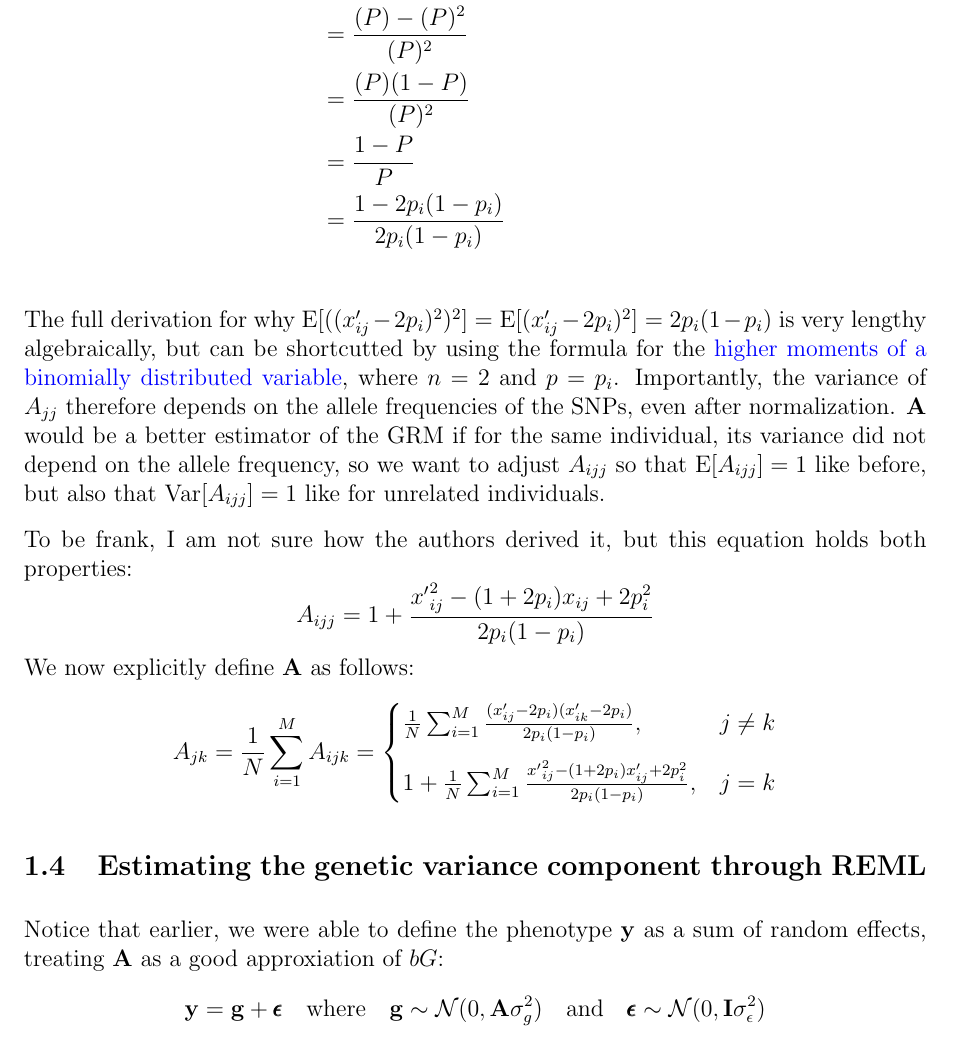
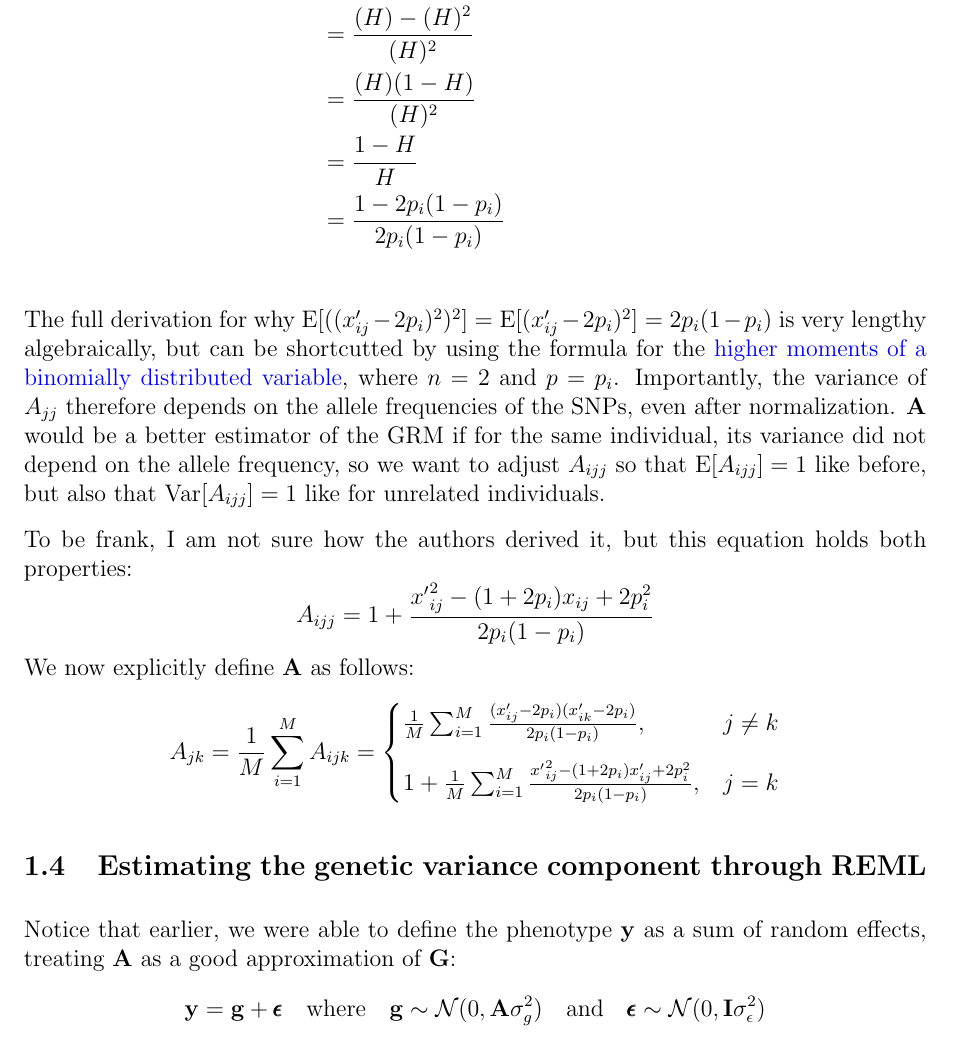
Before and after one commit to nunorgcarvalho/popstatgenwriteups, a LaTeX document (sections/statistical_genetics/heritability/heritability.tex): part of page 5 of 5, cut so that both start at the same text. Compiled offline with pdfLaTeX.

Commit message:
minor typo fixes and notation change

```diff
--- a/sections/statistical_genetics/heritability/heritability.tex
+++ b/sections/statistical_genetics/heritability/heritability.tex
@@ -152,10 +152,10 @@ For simplicity, let's denote $P = 2 p_i (1 - p_i)$ and make use of $\Var[Y] = \E
 \begin{align*}
-    \Var[A_{ijj}] &= \Var[\frac{(x'_{ij} - 2 p_i)^2}{P}] \\
-    &= \frac{\Var[(x'_{ij} - 2 p_i)^2]}{(P)^2} \\
-    &= \frac{\E[((x'_{ij} - 2 p_i)^2)^2] - \E[(x'_{ij} - 2 p_i)^2)]^2}{(P)^2} \\
-    &= \frac{(P) - (P)^2}{(P)^2} \\
-    &= \frac{(P)(1  - P)}{(P)^2} \\
-    &= \frac{1 - P}{P} \\
+    \Var[A_{ijj}] &= \Var[\frac{(x'_{ij} - 2 p_i)^2}{H}] \\
+    &= \frac{\Var[(x'_{ij} - 2 p_i)^2]}{(H)^2} \\
+    &= \frac{\E[((x'_{ij} - 2 p_i)^2)^2] - \E[(x'_{ij} - 2 p_i)^2)]^2}{(H)^2} \\
+    &= \frac{(H) - (H)^2}{(H)^2} \\
+    &= \frac{(H)(1  - H)}{(H)^2} \\
+    &= \frac{1 - H}{H} \\
     &= \frac{1 - 2 p_i (1 - p_i)}{2 p_i (1 - p_i)} \\
 \end{align*}
 The full derivation for why $\E[((x'_{ij} - 2 p_i)^2)^2] = \E[(x'_{ij} - 2 p_i)^2] = 2 p_i (1 - p_i)$ is very lengthy algebraically, but can be shortcutted by using the formula for the \href{https://en.wikipedia.org/wiki/Binomial_distribution#Higher_moments}{higher moments of a binomially distributed variable}, where $n=2$ and $p=p_i$.
@@ -166,15 +166,15 @@ To be frank, I am not sure how the authors derived it, but this equation holds b
 $$A_{ijj} = 1 + \frac{{x'}_{ij}^2 - (1 + 2 p_i) x_{ij} + 2 p_i^2}{2 p_i (1 - p_i)} $$
 We now explicitly define $\bA$ as follows:
 $$
-A_{jk} = \frac{1}{N}\sum_{i=1}^{M} A_{ijk} =
+A_{jk} = \frac{1}{M}\sum_{i=1}^{M} A_{ijk} =
 \begin{cases}
-\frac{1}{N}\sum_{i=1}^{M} \frac{(x'_{ij} - 2 p_i)(x'_{ik} - 2 p_i)}{ 2 p_i (1 - p_i)}, & j \neq k \\[10pt]
-1 + \frac{1}{N}\sum_{i=1}^{M} \frac{{x'}_{ij}^2 - (1 + 2 p_i) x'_{ij} + 2 p_i^2}{2 p_i (1 - p_i)}, & j = k
+\frac{1}{M}\sum_{i=1}^{M} \frac{(x'_{ij} - 2 p_i)(x'_{ik} - 2 p_i)}{ 2 p_i (1 - p_i)}, & j \neq k \\[10pt]
+1 + \frac{1}{M}\sum_{i=1}^{M} \frac{{x'}_{ij}^2 - (1 + 2 p_i) x'_{ij} + 2 p_i^2}{2 p_i (1 - p_i)}, & j = k
 \end{cases}
 $$
 
 \subsection{Estimating the genetic variance component through REML}
-Notice that earlier, we were able to define the phenotype $\by$ as a sum of random effects, treating $\bA$ as a good approxiation of $bG$:
+Notice that earlier, we were able to define the phenotype $\by$ as a sum of random effects, treating $\bA$ as a good approximation of $\bG$:
 \begin{equation*}
 \by = \bg + \bepsilon
 \quad\mathrm{where}\quad
```
Also changed, not shown: sections/statistical_genetics/heritability/heritability.pdf, sections/statistical_genetics/heritability/heritability.tex (4 more changed lines).
